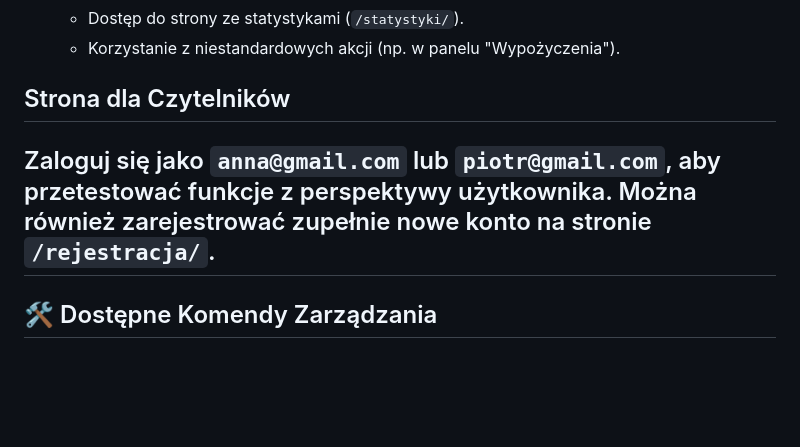
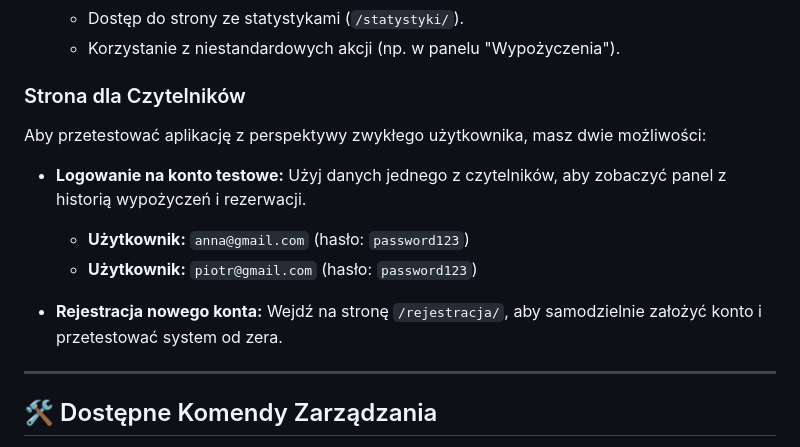
Before and after one commit to fstaszkiewicz/biblioteka-django, a Markdown page: README.md, the part around the change. Drawn GitHub-style; blank space fills up the shorter version.

```diff
--- a/README.md
+++ b/README.md
@@ -123,8 +123,16 @@ Dzięki załadowaniu danych z pliku `initial_data.json`, system jest od razu got
     - Dostęp do strony ze statystykami (`/statystyki/`).
     - Korzystanie z niestandardowych akcji (np. w panelu "Wypożyczenia").
 
-## Strona dla Czytelników
-Zaloguj się jako `anna@gmail.com` lub `piotr@gmail.com`, aby przetestować funkcje z perspektywy użytkownika. Można również zarejestrować zupełnie nowe konto na stronie `/rejestracja/`.
+### Strona dla Czytelników
+
+Aby przetestować aplikację z perspektywy zwykłego użytkownika, masz dwie możliwości:
+
+* **Logowanie na konto testowe:** Użyj danych jednego z czytelników, aby zobaczyć panel z historią wypożyczeń i rezerwacji.
+    * **Użytkownik:** `anna@gmail.com` (hasło: `password123`)
+    * **Użytkownik:** `piotr@gmail.com` (hasło: `password123`)
+
+* **Rejestracja nowego konta:** Wejdź na stronę `/rejestracja/`, aby samodzielnie założyć konto i przetestować system od zera.
+
 ---
 
 ## 🛠️ Dostępne Komendy Zarządzania
```
